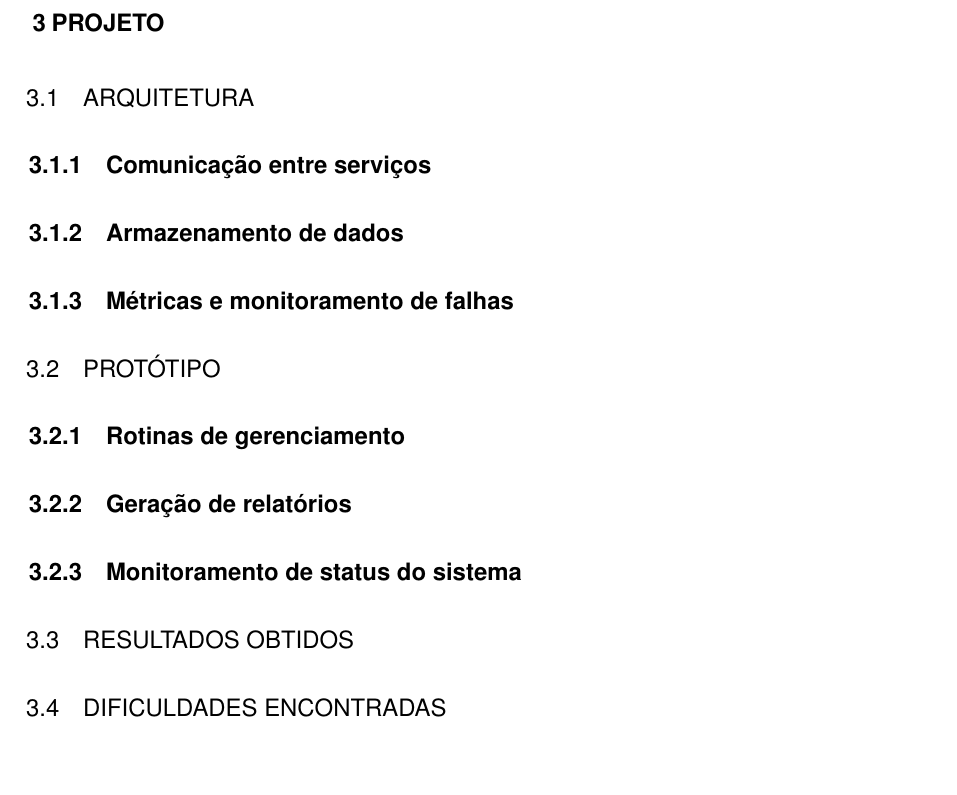
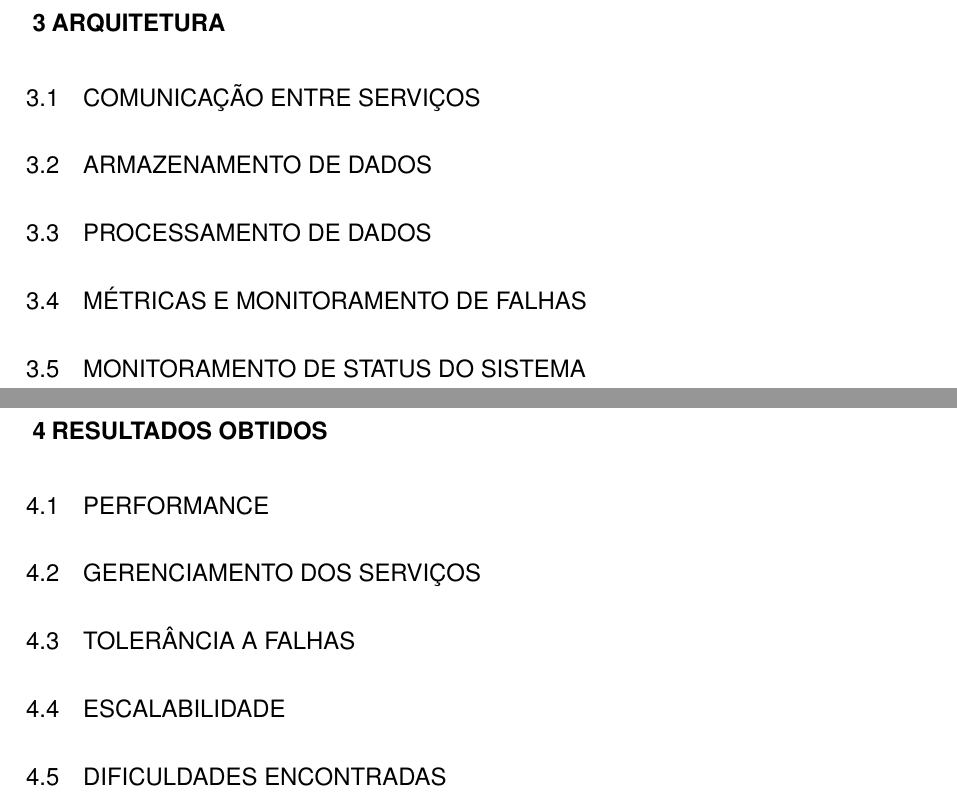
Before and after one commit to rudineirk/projeto_tcc, a LaTeX thesis (tcc.tex, which reads conteudo/arquitetura.tex, conteudo/projeto.tex, conteudo/resultados.tex): part of page 21 of 22 before the commit and two parts of pages 21 and 22 of 23 after it, the two joined at a grey line, cut at the place of the change, the shorter picture padded with empty space. Compiled offline with pdfLaTeX; a LaTeX package or settings file that is missing is left out.

Commit message:
Restructure project index

```diff
--- /dev/null
+++ b/conteudo/arquitetura.tex
@@ -0,0 +1,12 @@
+\chapter{ARQUITETURA}
+\label{chp:arquitetura}
+
+\section{COMUNICAÇÃO ENTRE SERVIÇOS}
+
+\section{ARMAZENAMENTO DE DADOS}
+
+\section{PROCESSAMENTO DE DADOS}
+
+\section{MÉTRICAS E MONITORAMENTO DE FALHAS}
+
+\section{MONITORAMENTO DE STATUS DO SISTEMA}
--- a/conteudo/projeto.tex
+++ /dev/null
@@ -1,22 +0,0 @@
-\chapter{PROJETO}
-\label{chp:projeto}
-
-\section{ARQUITETURA}
-
-\subsection{Comunicação entre serviços}
-
-\subsection{Armazenamento de dados}
-
-\subsection{Métricas e monitoramento de falhas}
-
-\section{PROTÓTIPO}
-
-\subsection{Rotinas de gerenciamento}
-
-\subsection{Geração de relatórios}
-
-\subsection{Monitoramento de status do sistema}
-
-\section{RESULTADOS OBTIDOS}
-
-\section{DIFICULDADES ENCONTRADAS}
--- /dev/null
+++ b/conteudo/resultados.tex
@@ -0,0 +1,12 @@
+\chapter{RESULTADOS OBTIDOS}
+\label{chp:resultados}
+
+\section{PERFORMANCE}
+
+\section{GERENCIAMENTO DOS SERVIÇOS}
+
+\section{TOLERÂNCIA A FALHAS}
+
+\section{ESCALABILIDADE}
+
+\section{DIFICULDADES ENCONTRADAS}
```
Also changed, not shown: tcc.tex (+2 -1 lines).
